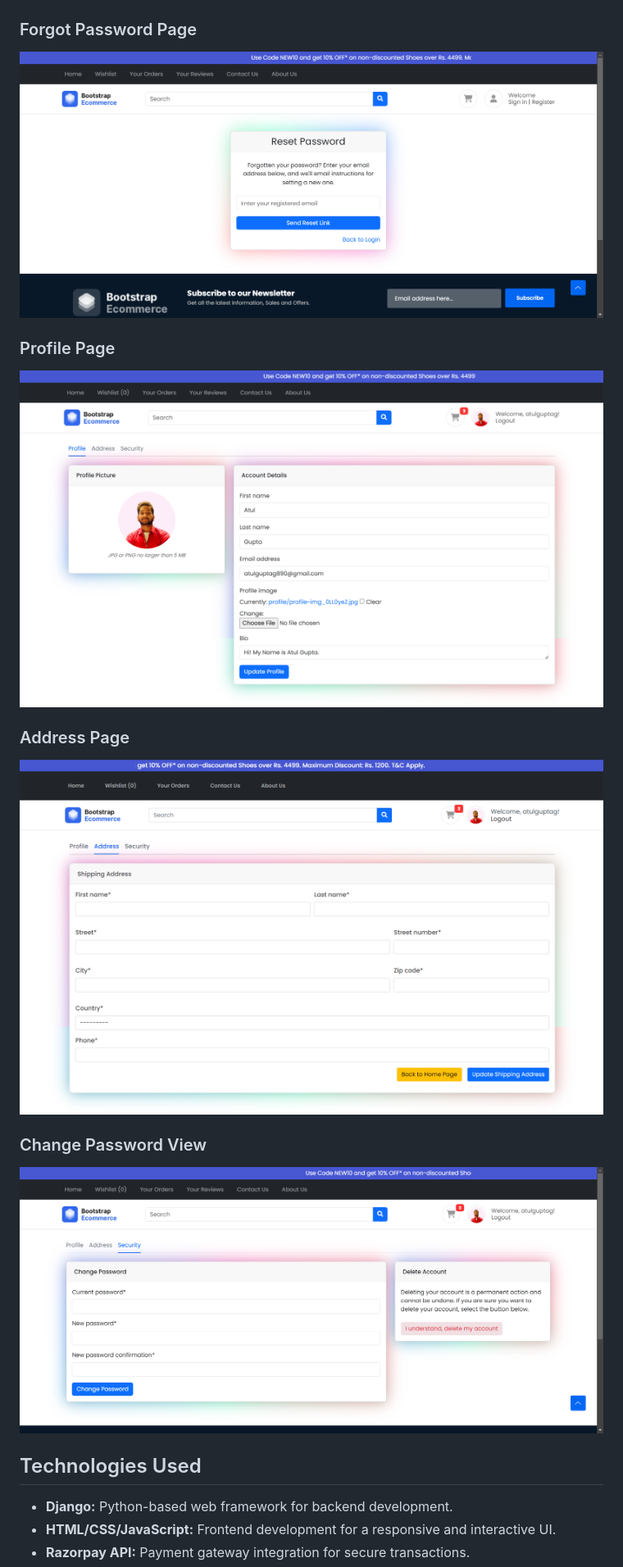
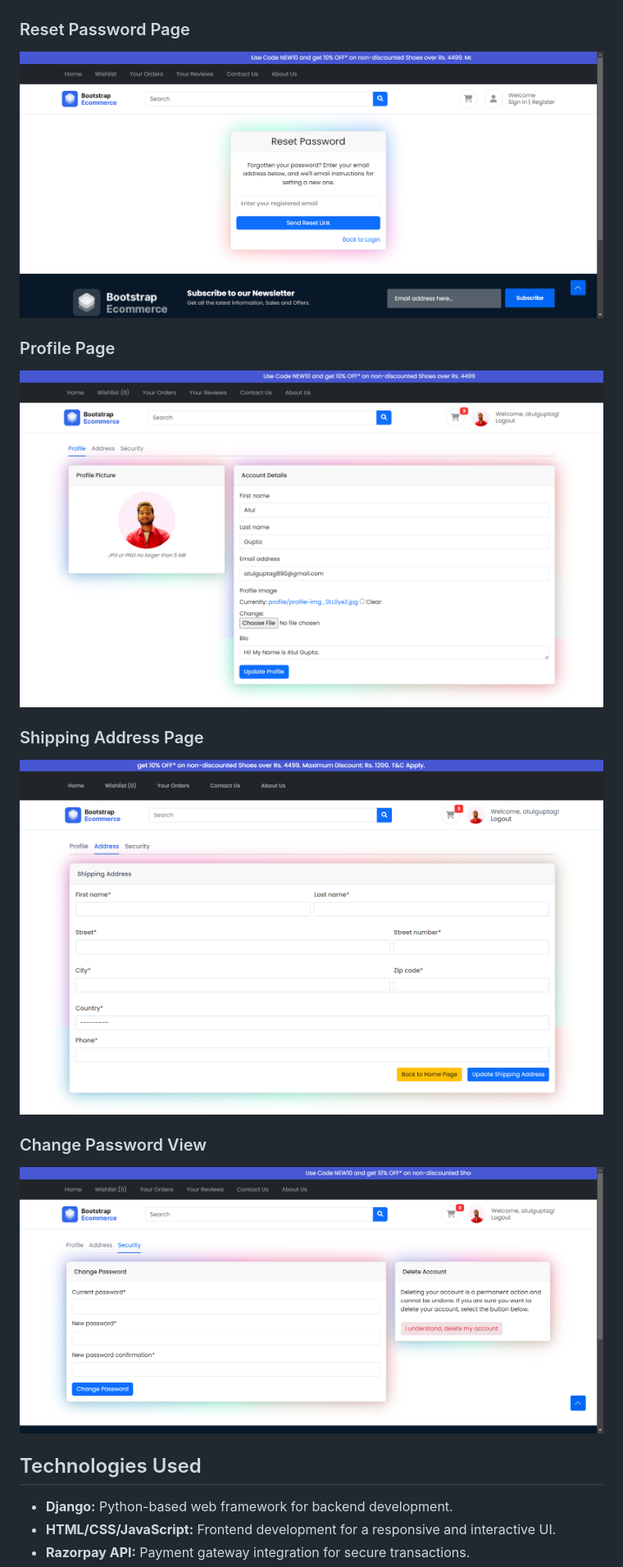
Before and after one commit to pradeepkumargarikipati/my-django-projects, a Markdown page: README.md, the part around the change printed below. Shown: that part at 82% size. Drawn GitHub-style.

```diff
--- a/README.md
+++ b/README.md
@@ -54,19 +74,23 @@ This project is a full-fledged eCommerce website built using Django, a high-leve
 ![Register Page Screenshot](Screenshots/Register.png)
 
-### Forgot Password Page
-![Forgot Page Screenshot](Screenshots/Password-Reset-Form.png)
+### Reset Password Page
+
+![Reset Password Page Screenshot](Screenshots/Password-Reset-Form.png)
 
 ### Profile Page
-![Forgot Page Screenshot](Screenshots/Profile.png)
 
-### Address Page
-![Forgot Page Screenshot](Screenshots/Shipping-Address.png)
+![Profile Page Screenshot](Screenshots/Profile.png)
+
+### Shipping Address Page
+
+![Shipping Address Page Screenshot](Screenshots/Shipping-Address.png)
 
 ### Change Password View
-![Forgot Page Screenshot](Screenshots/Change-Password-Page.png)
 
+![Change Password Page Screenshot](Screenshots/Change-Password-Page.png)
 
 ## Technologies Used
+
 - **Django:** Python-based web framework for backend development.
 - **HTML/CSS/JavaScript:** Frontend development for a responsive and interactive UI.
 - **Razorpay API:** Payment gateway integration for secure transactions.
```
Also changed, not shown: other parts of README.md (+62 -5 lines).
